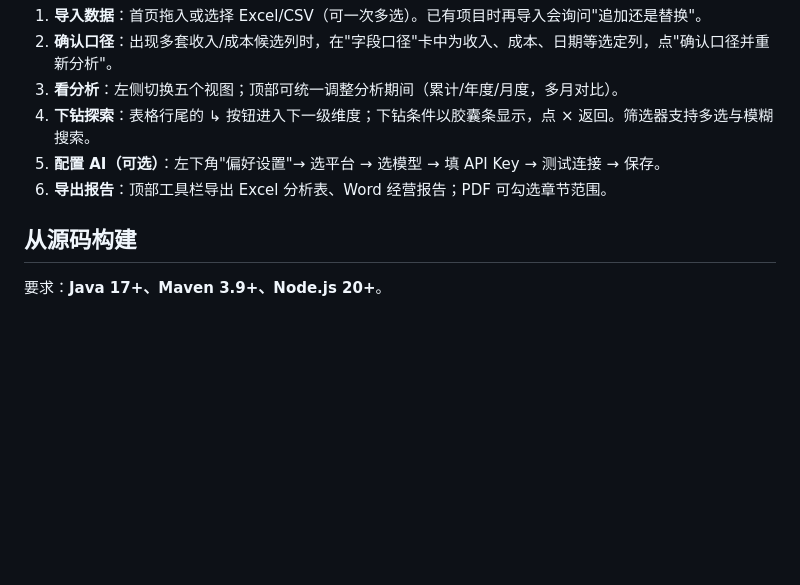
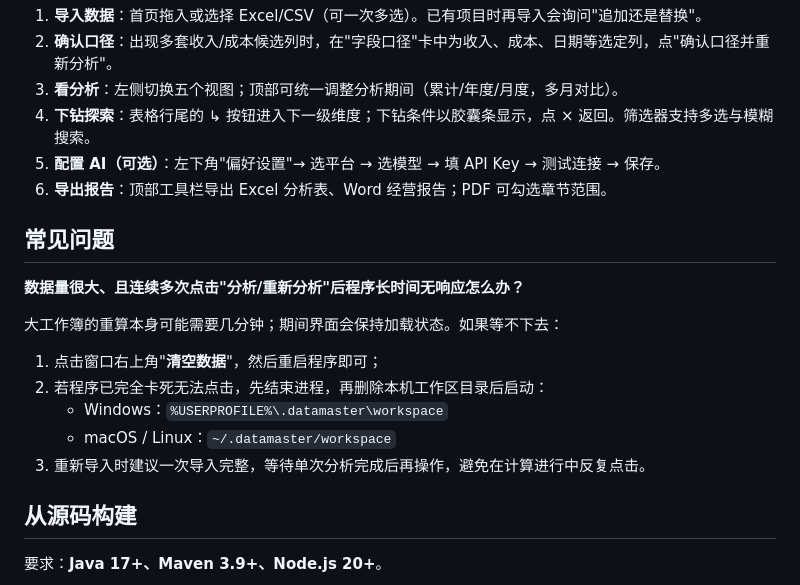
Before and after one commit to Ulchemist/DataMaster, a Markdown page: README.md, the part around the change. Drawn GitHub-style; blank space fills up the shorter version.

Commit message:
docs: 增加大数据量重复分析导致卡死的排查说明

```diff
--- a/README.md
+++ b/README.md
@@ -76,6 +76,18 @@ Windows x64 安装包见 [Releases](../../releases)（NSIS 安装向导，已内
 5. **配置 AI（可选）**：左下角"偏好设置"→ 选平台 → 选模型 → 填 API Key → 测试连接 → 保存。
 6. **导出报告**：顶部工具栏导出 Excel 分析表、Word 经营报告；PDF 可勾选章节范围。
 
+## 常见问题
+
+**数据量很大、且连续多次点击"分析/重新分析"后程序长时间无响应怎么办？**
+
+大工作簿的重算本身可能需要几分钟；期间界面会保持加载状态。如果等不下去：
+
+1. 点击窗口右上角"**清空数据**"，然后重启程序即可；
+2. 若程序已完全卡死无法点击，先结束进程，再删除本机工作区目录后启动：
+   - Windows：`%USERPROFILE%\.datamaster\workspace`
+   - macOS / Linux：`~/.datamaster/workspace`
+3. 重新导入时建议一次导入完整，等待单次分析完成后再操作，避免在计算进行中反复点击。
+
 ## 从源码构建
 
 要求：**Java 17+、Maven 3.9+、Node.js 20+**。
```
